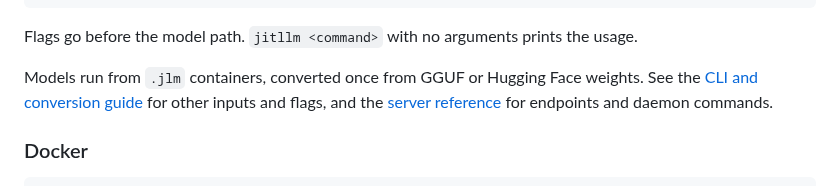
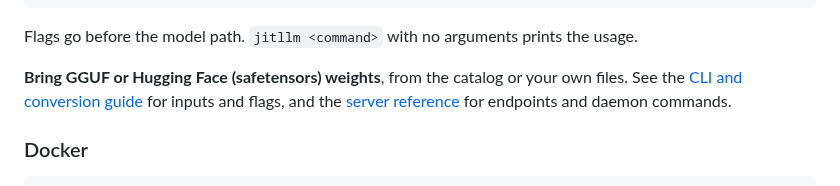
Before and after one commit to samyfodil/jitllm, a Markdown page: README.md, the part around the change. Rendered like a GitHub page.

Commit message:
readme: GGUF and Hugging Face weights, not the container

```diff
--- a/README.md
+++ b/README.md
@@ -184,8 +184,8 @@ curl http://127.0.0.1:8080/v1/chat/completions \
 Flags go before the model path. `jitllm <command>` with no arguments prints the
 usage.
 
-Models run from `.jlm` containers, converted once from GGUF or Hugging Face
-weights. See the [CLI and conversion guide](docs/cli.md) for other inputs and flags,
+**Bring GGUF or Hugging Face (safetensors) weights**, from the catalog or your
+own files. See the [CLI and conversion guide](docs/cli.md) for inputs and flags,
 and the [server reference](docs/server.md) for endpoints and daemon commands.
 
 ### Docker
```
